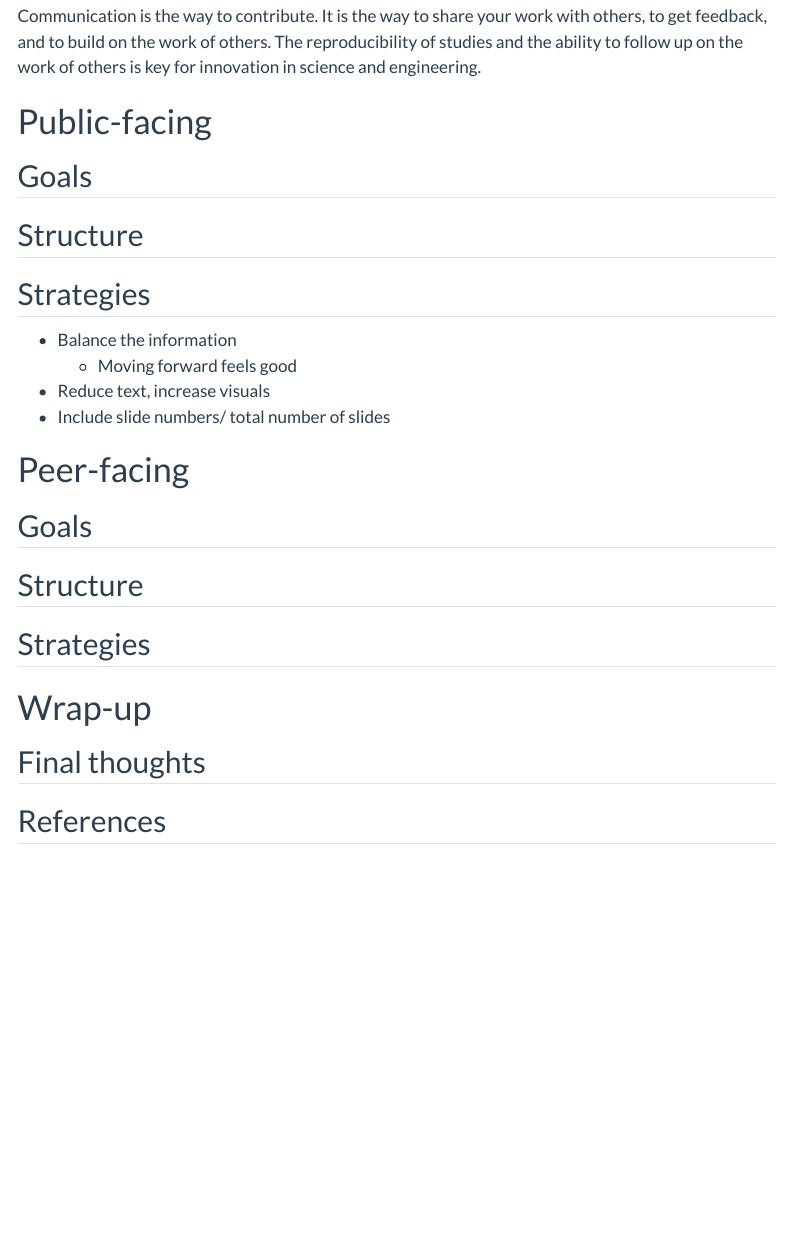
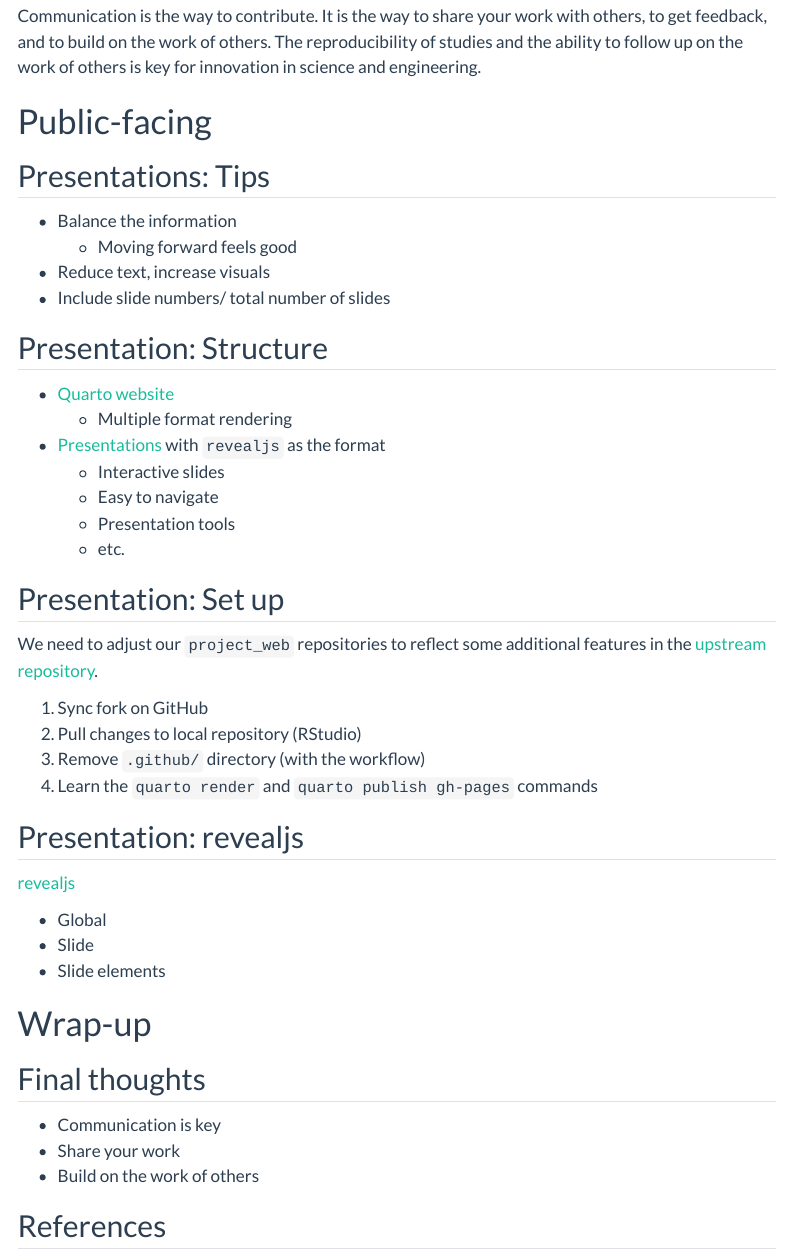
Before and after one commit to lin-380-s24/lin-380-s24.github.io, a Quarto document (slides/day-24.qmd): the page in a window 1100 px wide, from 1100 px down. Rendered offline with R 4.5, knitr and Pandoc in place of Quarto, with nearby package versions; menus at the side of the page are left out.

Commit message:
Update day-24 slides with presentation tips and structure

```diff
--- a/slides/day-24.qmd
+++ b/slides/day-24.qmd
@@ -48,19 +48,42 @@ Communication is the way to contribute. It is the way to share your work with ot
 
 # Public-facing
 
-## Goals
-
-## Structure
-
-## Strategies
+## Presentations: Tips
 
 - Balance the information
   - Moving forward feels good
 - Reduce text, increase visuals
 - Include slide numbers/ total number of slides
 
+## Presentation: Structure
 
-<!-- Peer ----------------------------------------------------------- -->
+- [Quarto website](https://qtalr.github.io/resources/recipes/recipe-11/#lst-quarto-website)
+  - Multiple format rendering
+- [Presentations](https://qtalr.github.io/resources/recipes/recipe-11/#fig-revealjs-example) with `revealjs` as the format
+  - Interactive slides
+  - Easy to navigate
+  - Presentation tools
+  - etc.
+
+## Presentation: Set up
+
+We need to adjust our `project_web` repositories to reflect some additional features in the [upstream repository](https://github.com/lin-380-s24/project_web).
+
+1. Sync fork on GitHub
+2. Pull changes to local repository (RStudio)
+3. Remove `.github/` directory (with the workflow)
+4. Learn the `quarto render` and `quarto publish gh-pages` commands
+
+## Presentation: revealjs
+
+[revealjs](https://quarto.org/docs/presentations/revealjs/)
+
+- Global
+- Slide
+- Slide elements
+
+
+<!-- Peer -----------------------------------------------------------
 
 # Peer-facing
 
@@ -70,10 +93,16 @@ Communication is the way to contribute. It is the way to share your work with ot
 
 ## Strategies
 
+-->
+
 <!-- Wrap-up --------------------------------------------------------- -->
 
 # Wrap-up
 
 ## Final thoughts
 
+- Communication is key
+- Share your work
+- Build on the work of others
+
 ## References
```
